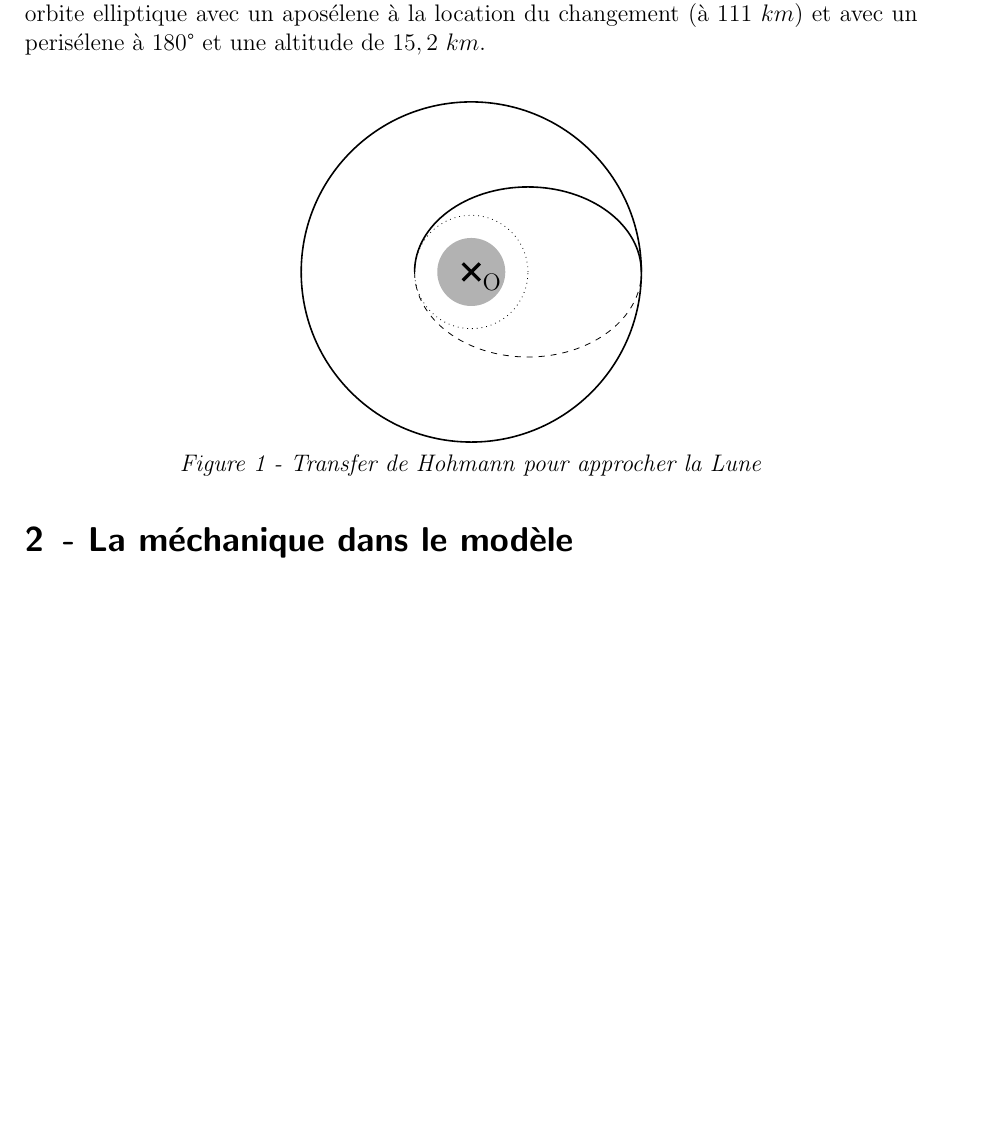
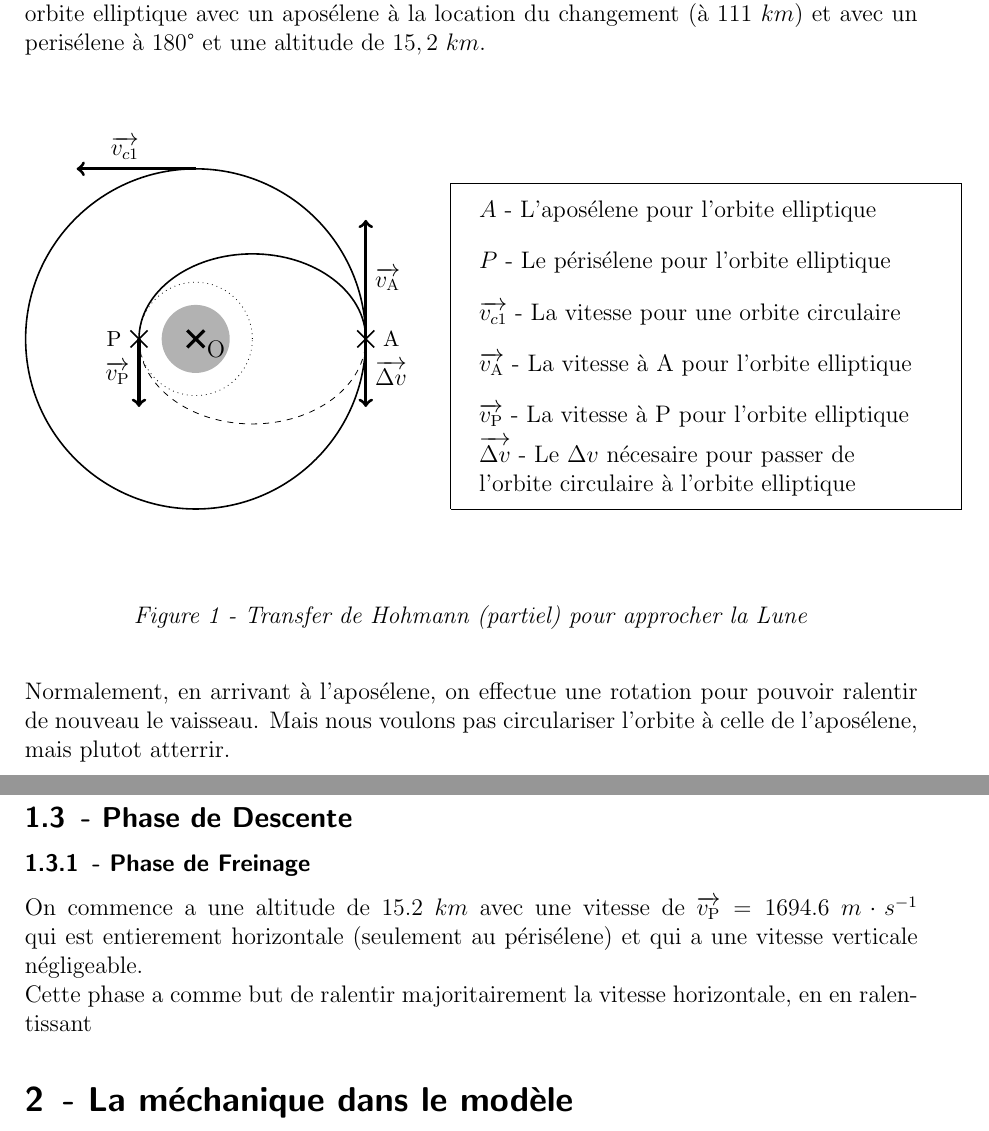
Before and after one commit to Elliot-Jullier/LaTeX, a LaTeX document (GrandOralSujetPhysique.tex): part of page 2 of 4 before the commit and two parts of pages 2 and 3 of 4 after it, the two joined at a grey line, cut so that both start at the same text, the shorter picture padded with empty space. Compiled offline with pdfLaTeX.

Commit message:
GrandOralPhysique
Finished Figure 1 - Hohmann Transfer partiel et commence descent phase

```diff
--- a/GrandOralSujetPhysique.tex
+++ b/GrandOralSujetPhysique.tex
@@ -41,18 +41,60 @@ avec un perisélene à 180° et une altitude de $15,2\ km$.
 \begin{tikzpicture}
     \def \largeRadius {3}
     \def \smallRadius {1}
+    % Fake Moon
     \fill[black!30] (0,0) circle (0.2 * \largeRadius);
+    % Center point
     \draw [ultra thick] (-0.05*\largeRadius,-0.05*\largeRadius) -- (0.05*\largeRadius,0.05*\largeRadius);
-        \draw [ultra thick] (-0.05*\largeRadius, 0.05*\largeRadius) -- (0.05*\largeRadius,-0.05*\largeRadius);
-        \node at (0.12*\largeRadius,-0.06*\largeRadius) {O};
+    \draw [ultra thick] (-0.05*\largeRadius, 0.05*\largeRadius) -- (0.05*\largeRadius,-0.05*\largeRadius);
+    \node at (0.12*\largeRadius,-0.06*\largeRadius) {O};
+    % Primary Orbit
     \draw[thick] (0,0) circle (\largeRadius);
-    \draw[thick] ({(\largeRadius - \smallRadius)*0.5},0) + (0:{(\largeRadius + \smallRadius)*0.5} and 1.5) arc (0:180:{(\largeRadius + \smallRadius)*0.5} and 1.5);
-    \draw[dashed] ({(\largeRadius - \smallRadius)*0.5},0) + (180:{(\largeRadius + \smallRadius)*0.5} and 1.5) arc (180:360:{(\largeRadius + \smallRadius)*0.5} and 1.5);
+    % Intermediary Ellipse
+    \draw[thick] ({(\largeRadius - \smallRadius)*0.5},0) + (0:{(\largeRadius + \smallRadius)*0.5} and 1.5) arc (0:180:{(\largeRadius + \smallRadius)*0.5} and 1.5);  % Filled in semi-circle
+    \draw[dashed] ({(\largeRadius - \smallRadius)*0.5},0) + (180:{(\largeRadius + \smallRadius)*0.5} and 1.5) arc (180:360:{(\largeRadius + \smallRadius)*0.5} and 1.5); % Dashed seim-circle
+    % Theoretical Small Orbit
     \draw[dotted] (0,0) circle (\smallRadius);
+    % Aposelene Point
+    \draw [thick] (0.95*\largeRadius, -0.05 * \largeRadius) -- (1.05 * \largeRadius, 0.05 * \largeRadius);
+    \draw [thick] (0.95 * \largeRadius, 0.05 * \largeRadius) -- (1.05 * \largeRadius, -0.05 * \largeRadius);
+    \node at (1.15 * \largeRadius, 0) {\small A \normalsize};
+    % Periselene Point
+    \draw [thick] (-\smallRadius - 0.05* \largeRadius, -0.05 * \largeRadius) -- (-\smallRadius + 0.05 * \largeRadius, 0.05 * \largeRadius);
+    \draw [thick] (-\smallRadius - 0.05 * \largeRadius, 0.05 * \largeRadius) -- (-\smallRadius + 0.05 * \largeRadius, -0.05 * \largeRadius);
+    \node at (-0.48 * \largeRadius, 0) {\small P \normalsize};
+    % Indication arrows
+    \draw [ultra thick,->] (0, \largeRadius) -- (-0.7* \largeRadius, \largeRadius) node[midway, above, align=center, xshift = -0.2cm] {$\overrightarrow{v_{c1}}$};
+    \draw [ultra thick, ->] (\largeRadius, 0) -- (\largeRadius, 0.7 * \largeRadius) node[midway, right, align=center] {$\overrightarrow{v_{\text{A}}}$};
+    \draw [ultra thick, ->] (\largeRadius, 0) -- (\largeRadius, -0.4 * \largeRadius) node[midway, right, align=center] {$\overrightarrow{\Delta v}$};
+    \draw [ultra thick, ->] (-\smallRadius, 0) -- (-\smallRadius, -0.4 * \largeRadius) node[midway, left, align=center] {$\overrightarrow{v_{\text{P}}}$};
+    % Legende
+    \node[text width = 8cm] at (3 * \largeRadius, 0.75 * \largeRadius) {$A$ - L'aposélene pour l'orbite elliptique};
+    \node[text width = 8cm] at (3 * \largeRadius, 0.45 * \largeRadius) {$P$ - Le périsélene pour l'orbite elliptique};
+    \node[text width = 8cm] at (3 * \largeRadius, 0.15 * \largeRadius) {$\overrightarrow{v_{c1}}$ - La vitesse pour une orbite circulaire};
+    \node[text width = 8cm] at (3 * \largeRadius, - 0.15 * \largeRadius) {$\overrightarrow{v_{\text{A}}}$ - La vitesse à A pour l'orbite elliptique};
+    \node[text width = 8cm] at (3 * \largeRadius, - 0.45 * \largeRadius) {$\overrightarrow{v_{\text{P}}}$ - La vitesse à P pour l'orbite elliptique};
+    \node[text width = 8cm] at (3 * \largeRadius, - 0.75 * \largeRadius) {$\overrightarrow{\Delta v}$ - Le $\Delta v$ nécesaire pour passer de l'orbite circulaire à l'orbite elliptique};
+    \draw (3 * \largeRadius - 4.5, -0.75 * \largeRadius - 0.75) -- (3 * \largeRadius -4.5, 0.75 * \largeRadius + 0.5) -- (3 * \largeRadius +4.5, 0.75 * \largeRadius + 0.5) -- (3 * \largeRadius + 4.5, -0.75 * \largeRadius -0.75) -- (3 * \largeRadius -4.5, -0.75 * \largeRadius - 0.75);
+
+
 \end{tikzpicture}
 \\
-\emph{Figure 1 - Transfer de Hohmann pour approcher la Lune}
+\vspace{15mm}
+\emph{Figure 1 - Transfer de Hohmann (partiel) pour approcher la Lune}
 \end{center}
+\vspace{5mm}
+Normalement, en arrivant à l'aposélene, on effectue une rotation pour pouvoir ralentir de nouveau le vaisseau.
+Mais nous voulons pas circulariser l'orbite à celle de l'aposélene, mais plutot atterrir.
+
+\subsection{- Phase de Descente}
+\subsubsection{- Phase de Freinage}
+On commence a une altitude de $15.2\ km$ avec une vitesse de $\overrightarrow{v_{\text{P}}} = 1694.6\ m \cdot s^{-1}$ qui est entierement horizontale (seulement au périsélene) et qui a une vitesse
+verticale négligeable.
+\\
+Cette phase a comme but de ralentir majoritairement la vitesse horizontale, en en ralentissant
+
+
+
 
 \section{- La méchanique dans le modèle}
 \subsection{- Implementation de la position, vitesse et acceleration}
```
Also changed, not shown: GrandOralSujetPhysique.pdf.
